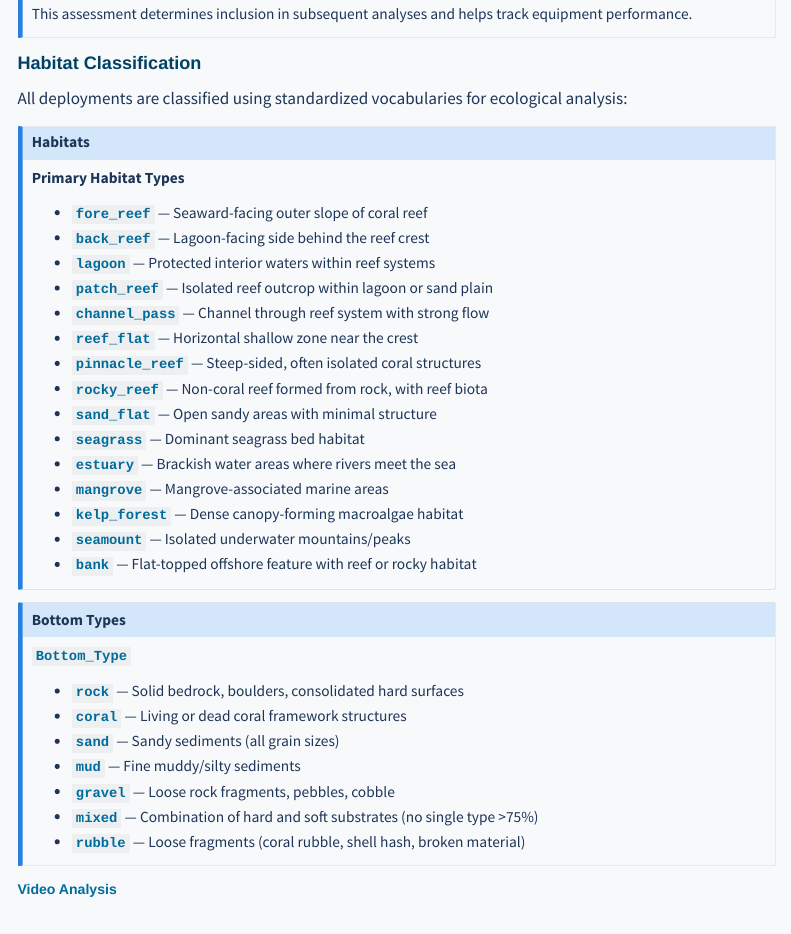
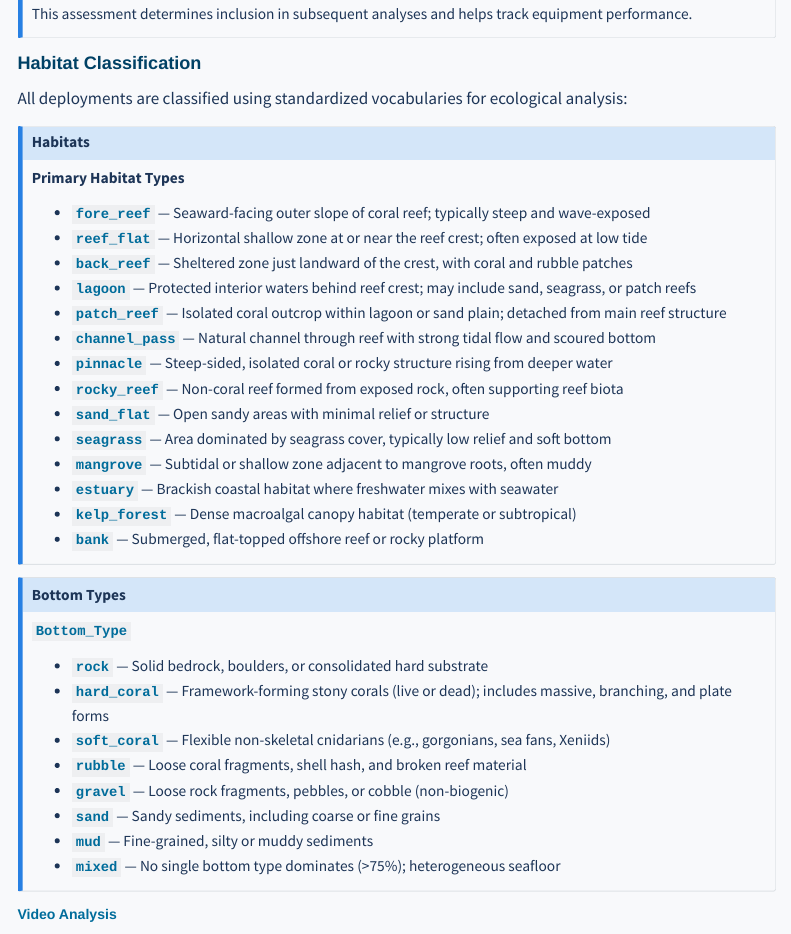
Before and after one commit to pristine-seas/science-sop, a Quarto document (field-methods/seabed_bruvs.qmd): the page in a window 1100 px wide, from 7420 px down. Rendered offline with R 4.5, knitr and Pandoc in place of Quarto, with nearby package versions; menus at the side of the page are left out.

Commit message:
finalized proposed habs and bottom types for sbruvs

```diff
--- a/field-methods/seabed_bruvs.qmd
+++ b/field-methods/seabed_bruvs.qmd
@@ -345,34 +345,33 @@ All deployments are classified using standardized vocabularies for ecological an
 ::: {.callout-note title="Habitats"}
 **Primary Habitat Types**
 
-- **`fore_reef`** — Seaward-facing outer slope of coral reef
-- **`back_reef`** — Lagoon-facing side behind the reef crest
-- **`lagoon`** — Protected interior waters within reef systems
-- **`patch_reef`** — Isolated reef outcrop within lagoon or sand plain
-- **`channel_pass`** — Channel through reef system with strong flow
-- **`reef_flat`** — Horizontal shallow zone near the crest
-- **`pinnacle_reef`** — Steep-sided, often isolated coral structures
-- **`rocky_reef`** — Non-coral reef formed from rock, with reef biota
-- **`sand_flat`** — Open sandy areas with minimal structure
-- **`seagrass`** — Dominant seagrass bed habitat
-- **`estuary`** — Brackish water areas where rivers meet the sea
-- **`mangrove`** — Mangrove-associated marine areas
-- **`kelp_forest`** — Dense canopy-forming macroalgae habitat
-- **`seamount`** — Isolated underwater mountains/peaks
-- **`bank`** — Flat-topped offshore feature with reef or rocky habitat
+- **`fore_reef`** — Seaward-facing outer slope of coral reef; typically steep and wave-exposed
+- **`reef_flat`** — Horizontal shallow zone at or near the reef crest; often exposed at low tide
+- **`back_reef`** — Sheltered zone just landward of the crest, with coral and rubble patches
+- **`lagoon`** — Protected interior waters behind reef crest; may include sand, seagrass, or patch reefs
+- **`patch_reef`** — Isolated coral outcrop within lagoon or sand plain; detached from main reef structure
+- **`channel_pass`** — Natural channel through reef with strong tidal flow and scoured bottom
+- **`pinnacle`** — Steep-sided, isolated coral or rocky structure rising from deeper water
+- **`rocky_reef`** — Non-coral reef formed from exposed rock, often supporting reef biota
+- **`sand_flat`** — Open sandy areas with minimal relief or structure
+- **`seagrass`** — Area dominated by seagrass cover, typically low relief and soft bottom
+- **`mangrove`** — Subtidal or shallow zone adjacent to mangrove roots, often muddy
+- **`estuary`** — Brackish coastal habitat where freshwater mixes with seawater
+- **`kelp_forest`** — Dense macroalgal canopy habitat (temperate or subtropical)
+- **`bank`** — Submerged, flat-topped offshore reef or rocky platform
 :::
-
 
 ::: {.callout-note title="Bottom Types"}
 **`Bottom_Type`**
 
-- **`rock`** — Solid bedrock, boulders, consolidated hard surfaces
-- **`coral`** — Living or dead coral framework structures
-- **`sand`** — Sandy sediments (all grain sizes)
-- **`mud`** — Fine muddy/silty sediments
-- **`gravel`** — Loose rock fragments, pebbles, cobble
-- **`mixed`** — Combination of hard and soft substrates (no single type >75%)
-- **`rubble`** — Loose fragments (coral rubble, shell hash, broken material)
+- **`rock`** — Solid bedrock, boulders, or consolidated hard substrate
+- **`hard_coral`** — Framework-forming stony corals (live or dead); includes massive, branching, and plate forms
+- **`soft_coral`** — Flexible non-skeletal cnidarians (e.g., gorgonians, sea fans, Xeniids)
+- **`rubble`** — Loose coral fragments, shell hash, and broken reef material
+- **`gravel`** — Loose rock fragments, pebbles, or cobble (non-biogenic)
+- **`sand`** — Sandy sediments, including coarse or fine grains
+- **`mud`** — Fine-grained, silty or muddy sediments
+- **`mixed`** — No single bottom type dominates (>75%); heterogeneous seafloor
 :::
 
 
```
Also changed, not shown: field-methods/uvs_overview.qmd (+7 -8 lines), docs/search.json, 5 other files.
